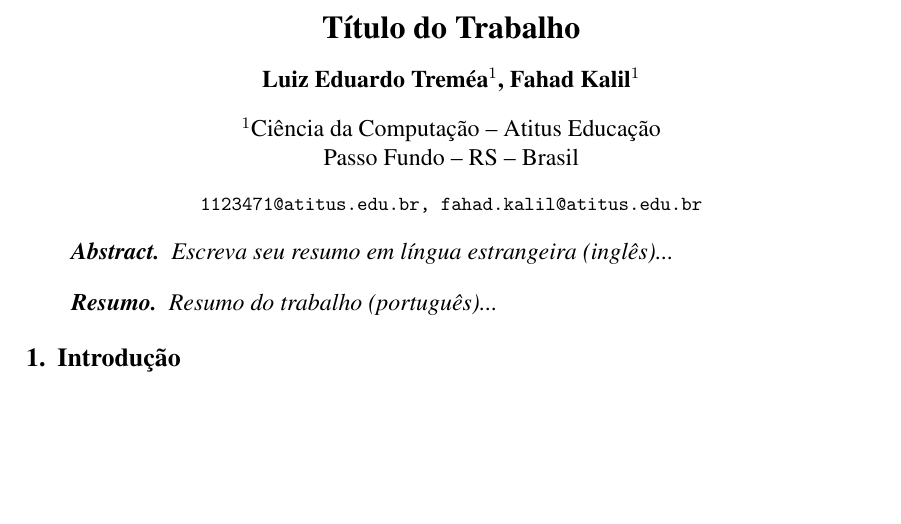
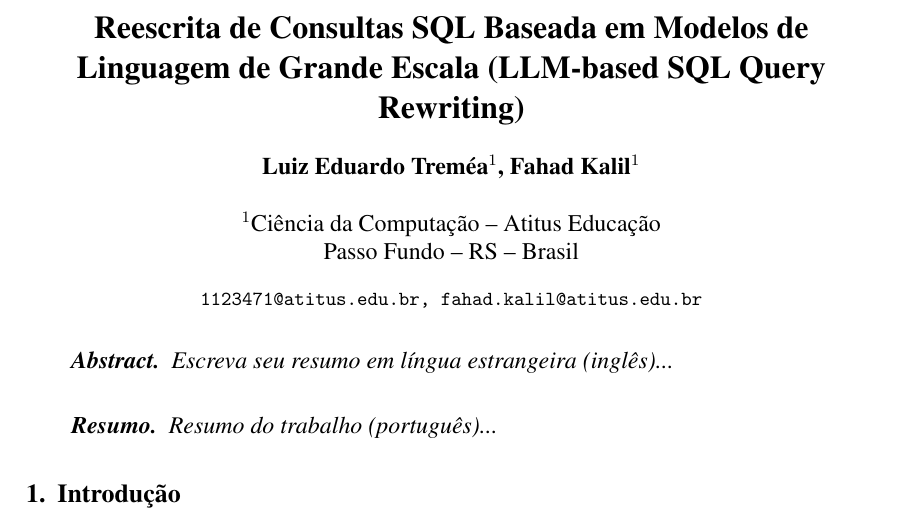
Before and after one commit to EduTremea/TCC, a LaTeX paper (sbc-template.tex): part of page 1 of 10, cut at the place of the change, the shorter picture padded with empty space. Compiled offline with pdfLaTeX.

Commit message:
Adicao do titulo

```diff
--- a/sbc-template.tex
+++ b/sbc-template.tex
@@ -71,7 +71,7 @@
 % 2025-06-05: (fahadkalil) Adição de novos exemplos de referências bibliográficas, figuras e tabelas / Correção para que campos desnecessários no arquivo .bib sejam ignorados na renderização / Correção de espaçamento no comando \begin{itemize} usando opções adicionais na seção Trabalhos Relacionados / Correção de recuos quando utilizado o comando \begin{description} / Correção na fonte e espaçamentos do comando 'lstlisting'
 % %%%%%%%%%%%%%%%%%%%%%%%%%%%%%%%%%%%%%%%%%%%%%%%%%%%%%%%%%%%%%%
 % CABEÇALHO
-\title{Título do Trabalho} % titulo
+\title{Reescrita de Consultas SQL Baseada em Modelos de Linguagem de Grande Escala (LLM-based SQL Query Rewriting)} % titulo
 
 \author{Luiz Eduardo Treméa\inst{1}, Fahad Kalil\inst{1}} % autor principal, orientador
 
```
Also changed, not shown: sbc-template.pdf, 1 other file.
